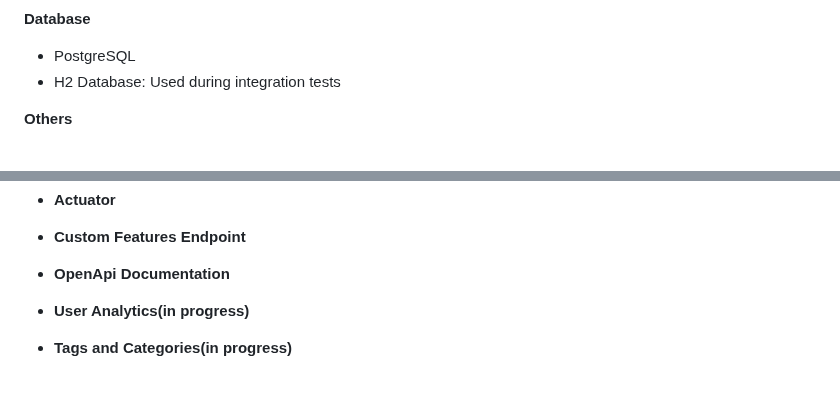
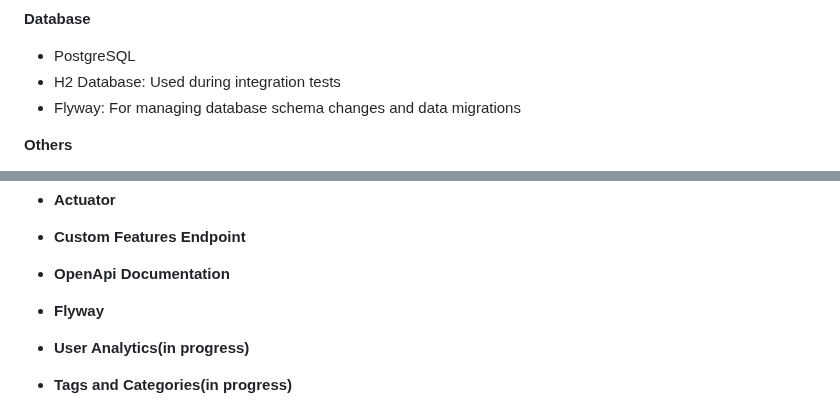
Before and after one commit to RMNorbert/InquireNet, a Markdown page: README.md, 2 parts joined by grey strips. GitHub-like rendering; blank space fills up the shorter version.

```diff
--- a/README.md
+++ b/README.md
@@ -63,6 +63,7 @@ https://hub.docker.com/repository/docker/7nrm/inquirenet/general
  **Database**
   - PostgreSQL
   - H2 Database: Used during integration tests
+  - Flyway: For managing database schema changes and data migrations
 
   **Others**
   - Docker,
@@ -86,6 +87,8 @@ https://hub.docker.com/repository/docker/7nrm/inquirenet/general
 - **Custom Features Endpoint**
 
 - **OpenApi Documentation**
+
+- **Flyway**
 
 - **User Analytics(in progress)**
 
```
